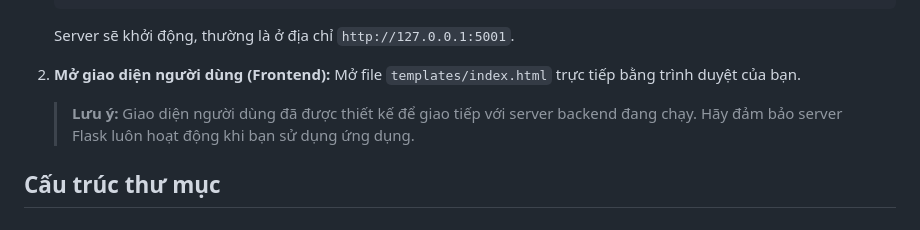
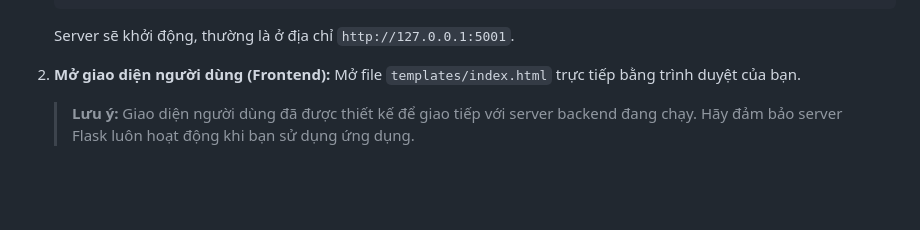
Before and after one commit to DoanVinhNhan/May-tinh-Giai-Tich-So, a Markdown page: README.md, the part around the change. GitHub-like rendering; blank space fills up the shorter version.

Commit message:
Write README.md

```diff
--- a/README.md
+++ b/README.md
@@ -102,5 +102,3 @@ Một ứng dụng web cung cấp bộ công cụ toàn diện để giải các
     Mở file `templates/index.html` trực tiếp bằng trình duyệt của bạn.
 
     > **Lưu ý:** Giao diện người dùng đã được thiết kế để giao tiếp với server backend đang chạy. Hãy đảm bảo server Flask luôn hoạt động khi bạn sử dụng ứng dụng.
-
-## Cấu trúc thư mục
```
